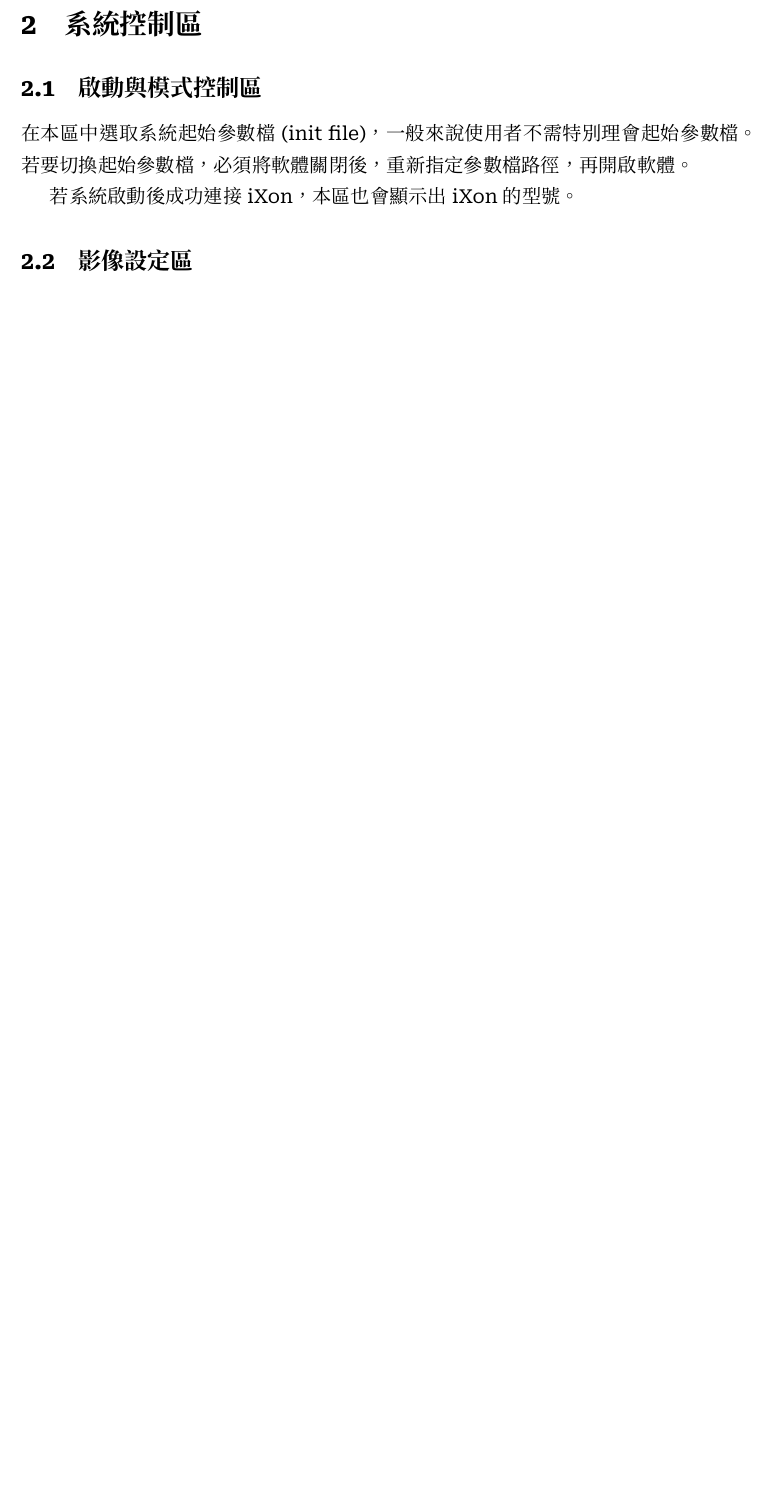
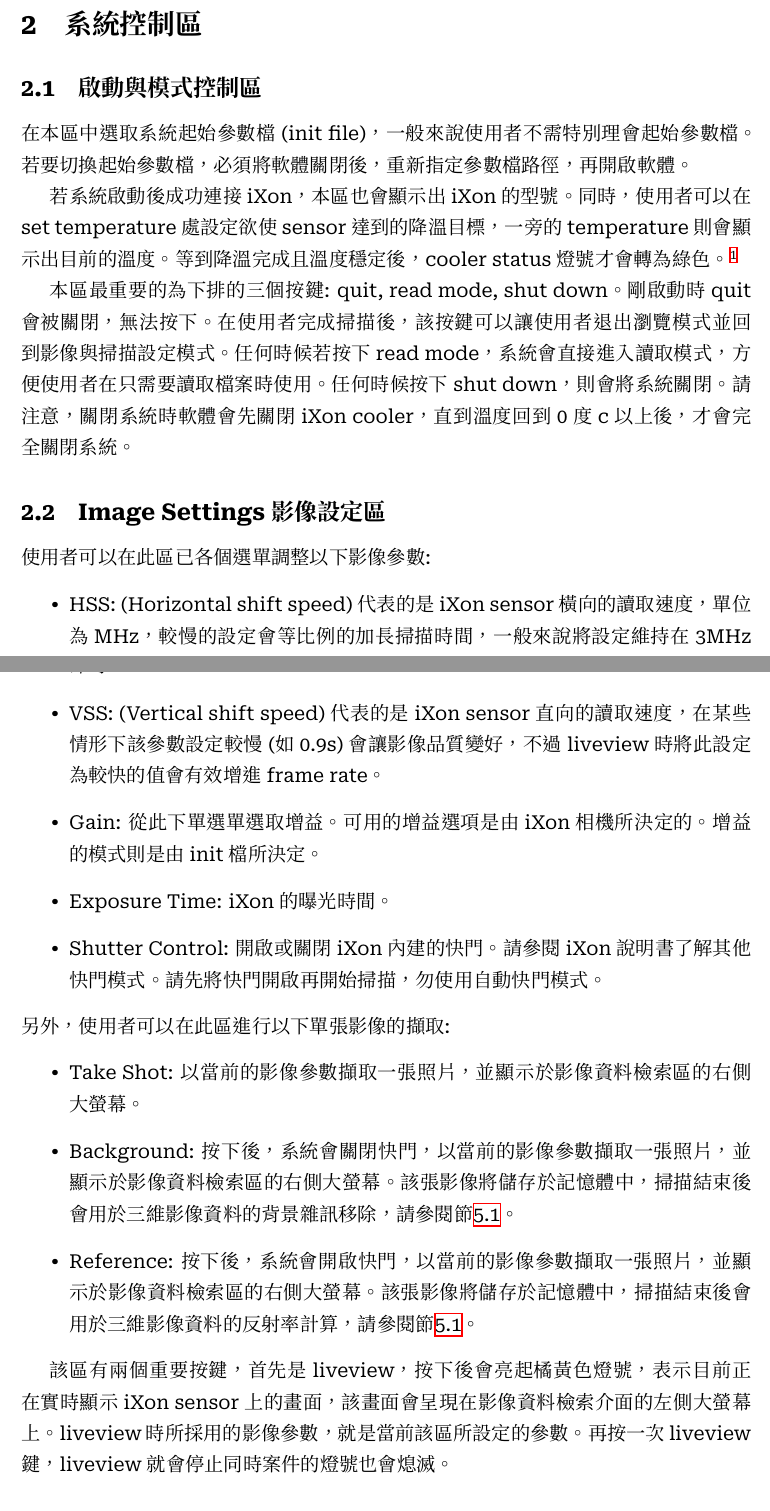
Before and after one commit to HyperSpectral-Imaging/HSI-docs, a LaTeX document (manual.tex): part of page 4 of 4 before the commit and two parts of pages 4 and 5 of 6 after it, the two joined at a grey line, cut so that both start at the same text, the shorter picture padded with empty space. Compiled offline with XeLaTeX.

Commit message:
docs finish

```diff
--- a/manual.tex
+++ b/manual.tex
@@ -9,7 +9,7 @@
 \pagestyle{fancy}
 \fancyhead[L]{HSI使用說明書}
 \fancyhead[R]{\leftmark}
-\renewcommand{\headrulewidth}{0pt}
+\renewcommand{\headrulewidth}{2pt}
 \usepackage{amsmath}
 \usepackage{latexsym}
 \usepackage{multirow}
@@ -64,5 +64,28 @@
     \subsection{啟動與模式控制區}
     在本區中選取系統起始參數檔(init file)，一般來說使用者不需特別理會起始參數檔。若要切換起始參數檔，必須將軟體關閉後，重新指定參數檔路徑，再開啟軟體。
 
-    若系統啟動後成功連接iXon，本區也會顯示出iXon的型號。
-    \subsection{影像設定區}
+    若系統啟動後成功連接iXon，本區也會顯示出iXon的型號。同時，使用者可以在set temperature處設定欲使sensor達到的降溫目標，一旁的temperature則會顯示出目前的溫度。等到降溫完成且溫度穩定後，cooler status燈號才會轉為綠色。
+    \footnote{請參閱iXon說明書了解合適的降溫目標溫度。}
+
+    本區最重要的為下排的三個按鍵: quit, read mode, shut down。剛啟動時quit會被關閉，無法按下。在使用者完成掃描後，該按鍵可以讓使用者退出瀏覽模式並回到影像與掃描設定模式。
+    任何時候若按下read mode，系統會直接進入讀取模式，方便使用者在只需要讀取檔案時使用。任何時候按下shut down，則會將系統關閉。請注意，關閉系統時軟體會先關閉iXon cooler，直到溫度
+    回到0度c以上後，才會完全關閉系統。
+    \subsection{Image Settings影像設定區}
+    使用者可以在此區已各個選單調整以下影像參數:
+    \begin{itemize}
+        \item HSS: (Horizontal shift speed)代表的是iXon sensor橫向的讀取速度，單位為MHz，較慢的設定會等比例的加長掃描時間，一般來說將設定維持在3MHz即可。\footnote{請參閱iXon說明書了解何時須使用其他值。}
+        \item VSS: (Vertical shift speed)代表的是iXon sensor直向的讀取速度，在某些情形下該參數設定較慢(如0.9s)會讓影像品質變好，不過liveview時將此設定為較快的值會有效增進frame rate。
+        \item Gain: 從此下單選單選取增益。可用的增益選項是由iXon相機所決定的。增益的模式則是由init檔所決定。
+        \item Exposure Time: iXon的曝光時間。
+        \item Shutter Control: 開啟或關閉iXon內建的快門。請參閱iXon說明書了解其他快門模式。請先將快門開啟再開始掃描，勿使用自動快門模式。
+    \end{itemize}
+    另外，使用者可以在此區進行以下單張影像的擷取:
+    \begin{itemize}
+        \item Take Shot: 以當前的影像參數擷取一張照片，並顯示於影像資料檢索區的右側大螢幕。
+        \item Background: 按下後，系統會關閉快門，以當前的影像參數擷取一張照片，並顯示於影像資料檢索區的右側大螢幕。該張影像將儲存於記憶體中，掃描結束後會用於三維影像資料的背景雜訊移除，請參閱節\ref{sec: bkg/ref}。
+        \item Reference: 按下後，系統會開啟快門，以當前的影像參數擷取一張照片，並顯示於影像資料檢索區的右側大螢幕。該張影像將儲存於記憶體中，掃描結束後會用於三維影像資料的反射率計算，請參閱節\ref{sec: bkg/ref}。
+    \end{itemize}
+
+    該區有兩個重要按鍵，首先是liveview，按下後會亮起橘黃色燈號，表示目前正在實時顯示iXon sensor上的畫面，該畫面會呈現在影像資料檢索介面的左側大螢幕上。liveview時所採用的影像參數，就是當前該區所設定的參數。
+    再按一次liveview鍵，liveview就會停止同時案件的燈號也會熄滅。
+    \subsubsection{OM影像}
```
Also changed, not shown: report.tex (+1 -1 lines), manual.pdf, manual.tex (30 more changed lines).
